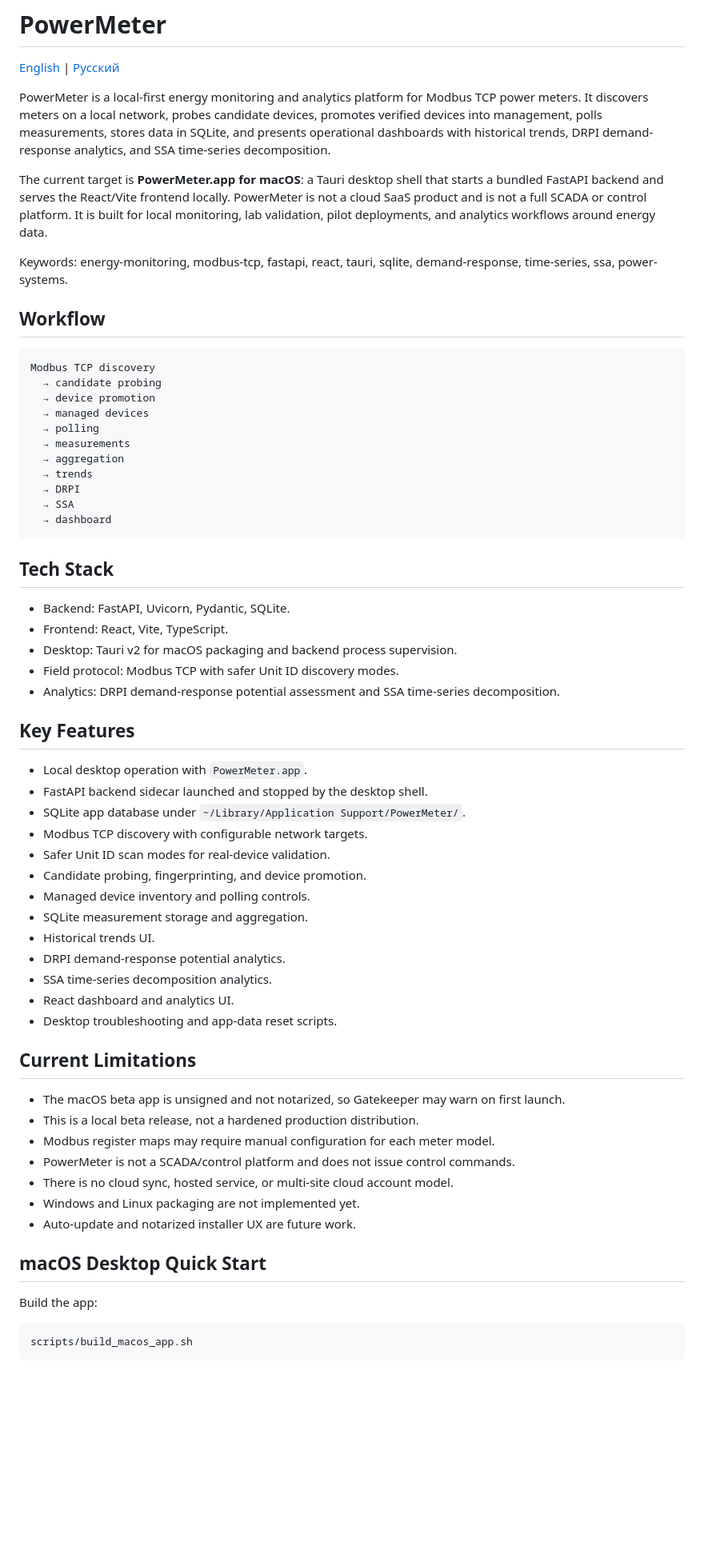
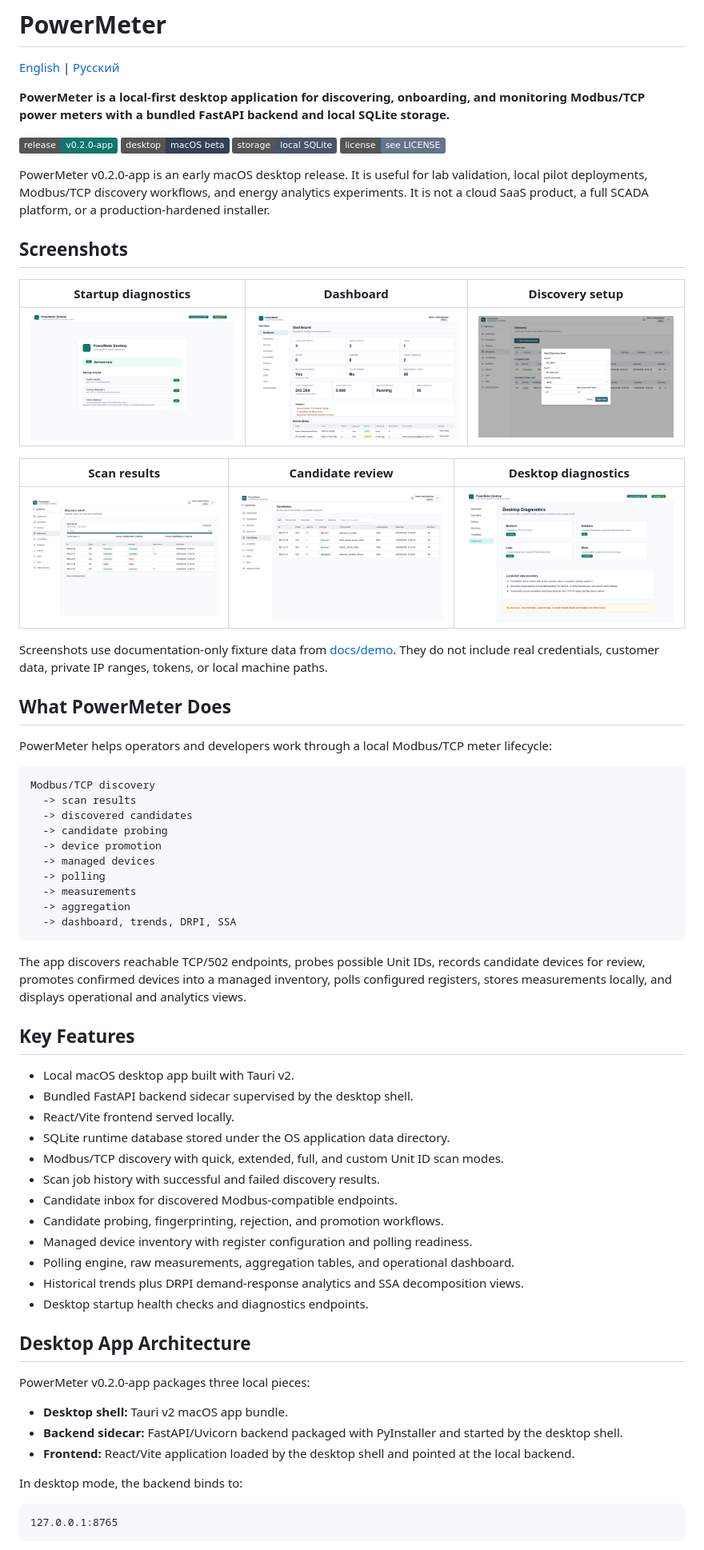
Before and after one commit to sus-pavel/Power-Meter-Energy-Analysis, a Markdown page: README.md, the part around one of its changes. Shown at 80% size. Rendered like a GitHub page; pictures changed too: docs/screenshots/01-desktop-startup.png (added), docs/screenshots/02-dashboard.png (added), docs/screenshots/03-discovery-config.png (added); badges without logos; blank space fills up the shorter version.

Commit message:
Refresh README for macOS desktop beta release

````diff
--- a/README.md
+++ b/README.md
@@ -2,67 +2,72 @@
 
 [English](README.md) | [Русский](README.ru.md)
 
-PowerMeter is a local-first energy monitoring and analytics platform for Modbus TCP power meters. It discovers meters on a local network, probes candidate devices, promotes verified devices into management, polls measurements, stores data in SQLite, and presents operational dashboards with historical trends, DRPI demand-response analytics, and SSA time-series decomposition.
+**PowerMeter is a local-first desktop application for discovering, onboarding, and monitoring Modbus/TCP power meters with a bundled FastAPI backend and local SQLite storage.**
 
-The current target is **PowerMeter.app for macOS**: a Tauri desktop shell that starts a bundled FastAPI backend and serves the React/Vite frontend locally. PowerMeter is not a cloud SaaS product and is not a full SCADA or control platform. It is built for local monitoring, lab validation, pilot deployments, and analytics workflows around energy data.
+![Release](https://img.shields.io/badge/release-v0.2.0--app-0f766e)
+![Desktop](https://img.shields.io/badge/desktop-macOS%20beta-334155)
+![Storage](https://img.shields.io/badge/storage-local%20SQLite-475569)
+![License](https://img.shields.io/badge/license-see%20LICENSE-64748b)
 
-Keywords: energy-monitoring, modbus-tcp, fastapi, react, tauri, sqlite, demand-response, time-series, ssa, power-systems.
+PowerMeter v0.2.0-app is an early macOS desktop release. It is useful for lab validation, local pilot deployments, Modbus/TCP discovery workflows, and energy analytics experiments. It is not a cloud SaaS product, a full SCADA platform, or a production-hardened installer.
 
-## Workflow
+## Screenshots
+
+| Startup diagnostics | Dashboard | Discovery setup |
+| --- | --- | --- |
+| ![PowerMeter desktop startup](docs/screenshots/01-desktop-startup.png) | ![PowerMeter dashboard](docs/screenshots/02-dashboard.png) | ![PowerMeter discovery configuration](docs/screenshots/03-discovery-config.png) |
+
+| Scan results | Candidate review | Desktop diagnostics |
+| --- | --- | --- |
+| ![PowerMeter scan results](docs/screenshots/04-scan-results.png) | ![PowerMeter candidate devices](docs/screenshots/05-candidates.png) | ![PowerMeter desktop diagnostics](docs/screenshots/06-diagnostics.png) |
+
+Screenshots use documentation-only fixture data from [docs/demo](docs/demo/README.md). They do not include real credentials, customer data, private IP ranges, tokens, or local machine paths.
+
+## What PowerMeter Does
+
+PowerMeter helps operators and developers work through a local Modbus/TCP meter lifecycle:
 
 ```text
-Modbus TCP discovery
-  → candidate probing
-  → device promotion
-  → managed devices
-  → polling
-  → measurements
-  → aggregation
-  → trends
-  → DRPI
-  → SSA
-  → dashboard
+Modbus/TCP discovery
+  -> scan results
+  -> discovered candidates
+  -> candidate probing
+  -> device promotion
+  -> managed devices
+  -> polling
+  -> measurements
+  -> aggregation
+  -> dashboard, trends, DRPI, SSA
 ```
 
-## Tech Stack
-
-- Backend: FastAPI, Uvicorn, Pydantic, SQLite.
-- Frontend: React, Vite, TypeScript.
-- Desktop: Tauri v2 for macOS packaging and backend process supervision.
-- Field protocol: Modbus TCP with safer Unit ID discovery modes.
-- Analytics: DRPI demand-response potential assessment and SSA time-series decomposition.
+The app discovers reachable TCP/502 endpoints, probes possible Unit IDs, records candidate devices for review, promotes confirmed devices into a managed inventory, polls configured registers, stores measurements locally, and displays operational and analytics views.
 
 ## Key Features
 
-- Local desktop operation with `PowerMeter.app`.
-- FastAPI backend sidecar launched and stopped by the desktop shell.
-- SQLite app database under `~/Library/Application Support/PowerMeter/`.
-- Modbus TCP discovery with configurable network targets.
-- Safer Unit ID scan modes for real-device validation.
-- Candidate probing, fingerprinting, and device promotion.
-- Managed device inventory and polling controls.
-- SQLite measurement storage and aggregation.
-- Historical trends UI.
-- DRPI demand-response potential analytics.
-- SSA time-series decomposition analytics.
-- React dashboard and analytics UI.
-- Desktop troubleshooting and app-data reset scripts.
+- Local macOS desktop app built with Tauri v2.
+- Bundled FastAPI backend sidecar supervised by the desktop shell.
+- React/Vite frontend served locally.
+- SQLite runtime database stored under the OS application data directory.
+- Modbus/TCP discovery with quick, extended, full, and custom Unit ID scan modes.
+- Scan job history with successful and failed discovery results.
+- Candidate inbox for discovered Modbus-compatible endpoints.
+- Candidate probing, fingerprinting, rejection, and promotion workflows.
+- Managed device inventory with register configuration and polling readiness.
+- Polling engine, raw measurements, aggregation tables, and operational dashboard.
+- Historical trends plus DRPI demand-response analytics and SSA decomposition views.
+- Desktop startup health checks and diagnostics endpoints.
 
-## Current Limitations
+## Desktop App Architecture
 
-- The macOS beta app is unsigned and not notarized, so Gatekeeper may warn on first launch.
-- This is a local beta release, not a hardened production distribution.
-- Modbus register maps may require manual configuration for each meter model.
-- PowerMeter is not a SCADA/control platform and does not issue control commands.
-- There is no cloud sync, hosted service, or multi-site cloud account model.
-- Windows and Linux packaging are not implemented yet.
-- Auto-update and notarized installer UX are future work.
+PowerMeter v0.2.0-app packages three local pieces:
 
-## macOS Desktop Quick Start
+- **Desktop shell:** Tauri v2 macOS app bundle.
+- **Backend sidecar:** FastAPI/Uvicorn backend packaged with PyInstaller and started by the desktop shell.
+- **Frontend:** React/Vite application loaded by the desktop shell and pointed at the local backend.
 
-Build the app:
+In desktop mode, the backend binds to:
 
-```bash
-scripts/build_macos_app.sh
+```text
+127.0.0.1:8765
 ```
 
````
Also changed, not shown: other parts of README.md (+104 -25 lines), docs/demo/README.md (added, +23 -0 lines), 2 other files.
